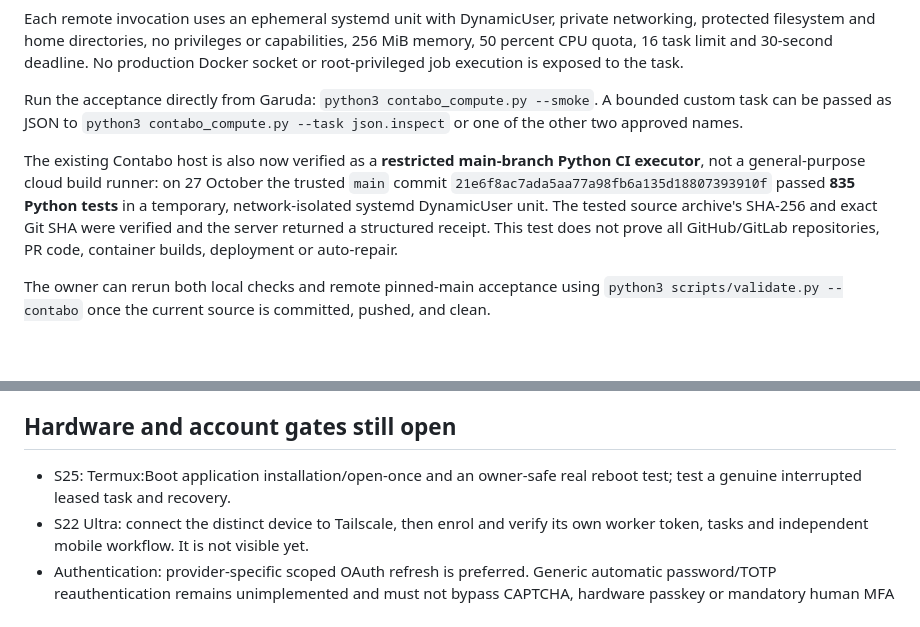
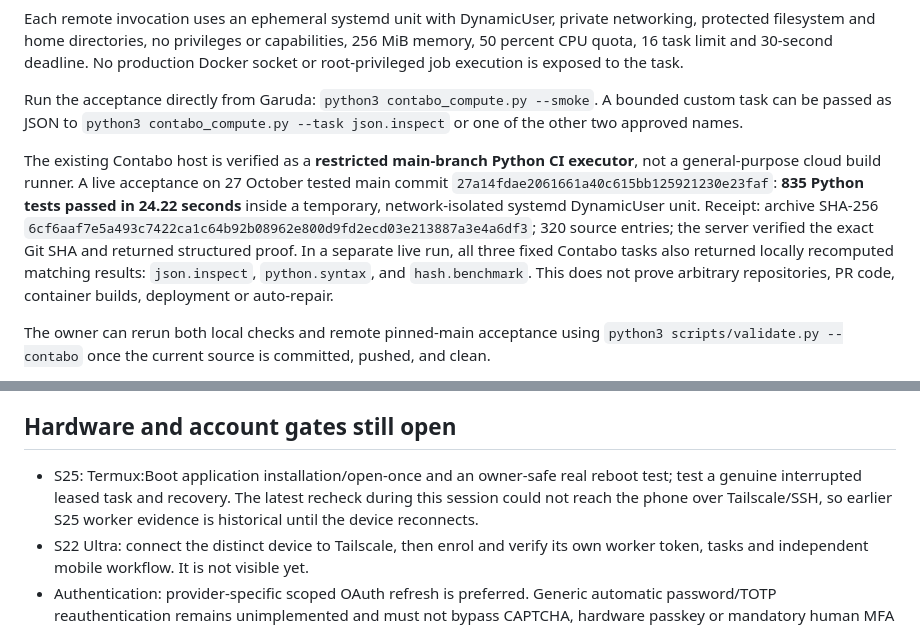
Before and after one commit to Raebu/open_ci_hub, a Markdown page: docs/AUTONOMY-ACCEPTANCE-20261027.md, 2 parts joined by grey strips. GitHub-like rendering; blank space fills up the shorter version.

Commit message:
Refresh Contabo and mobile acceptance evidence

```diff
--- a/docs/AUTONOMY-ACCEPTANCE-20261027.md
+++ b/docs/AUTONOMY-ACCEPTANCE-20261027.md
@@ -64,7 +64,7 @@ Each remote invocation uses an ephemeral systemd unit with DynamicUser, private
 
 Run the acceptance directly from Garuda: `python3 contabo_compute.py --smoke`. A bounded custom task can be passed as JSON to `python3 contabo_compute.py --task json.inspect` or one of the other two approved names.
 
-The existing Contabo host is also now verified as a **restricted main-branch Python CI executor**, not a general-purpose cloud build runner: on 27 October the trusted `main` commit `21e6f8ac7ada5aa77a98fb6a135d18807393910f` passed **835 Python tests** in a temporary, network-isolated systemd DynamicUser unit. The tested source archive's SHA-256 and exact Git SHA were verified and the server returned a structured receipt. This test does not prove all GitHub/GitLab repositories, PR code, container builds, deployment or auto-repair.
+The existing Contabo host is verified as a **restricted main-branch Python CI executor**, not a general-purpose cloud build runner. A live acceptance on 27 October tested main commit `27a14fdae2061661a40c615bb125921230e23faf`: **835 Python tests passed in 24.22 seconds** inside a temporary, network-isolated systemd DynamicUser unit. Receipt: archive SHA-256 `6cf6aaf7e5a493c7422ca1c64b92b08962e800d9fd2ecd03e213887a3e4a6df3`; 320 source entries; the server verified the exact Git SHA and returned structured proof. In a separate live run, all three fixed Contabo tasks also returned locally recomputed matching results: `json.inspect`, `python.syntax`, and `hash.benchmark`. This does not prove arbitrary repositories, PR code, container builds, deployment or auto-repair.
 
 The owner can rerun both local checks and remote pinned-main acceptance using `python3 scripts/validate.py --contabo` once the current source is committed, pushed, and clean.
 
@@ -76,7 +76,7 @@ An external reviewer should verify the actual live environment in addition to th
 
 ## Hardware and account gates still open
 
-- S25: Termux:Boot application installation/open-once and an owner-safe real reboot test; test a genuine interrupted leased task and recovery.
+- S25: Termux:Boot application installation/open-once and an owner-safe real reboot test; test a genuine interrupted leased task and recovery. The latest recheck during this session could not reach the phone over Tailscale/SSH, so earlier S25 worker evidence is historical until the device reconnects.
 - S22 Ultra: connect the distinct device to Tailscale, then enrol and verify its own worker token, tasks and independent mobile workflow. It is not visible yet.
 - Authentication: provider-specific scoped OAuth refresh is preferred. Generic automatic password/TOTP reauthentication remains unimplemented and must not bypass CAPTCHA, hardware passkey or mandatory human MFA prompts.
 - Autonomous repair and merge: no blanket unattended code-changing authority has been enabled; build isolated generated-patch review, bounded retries, required checks and audited merge receipts before limited production use.
```
